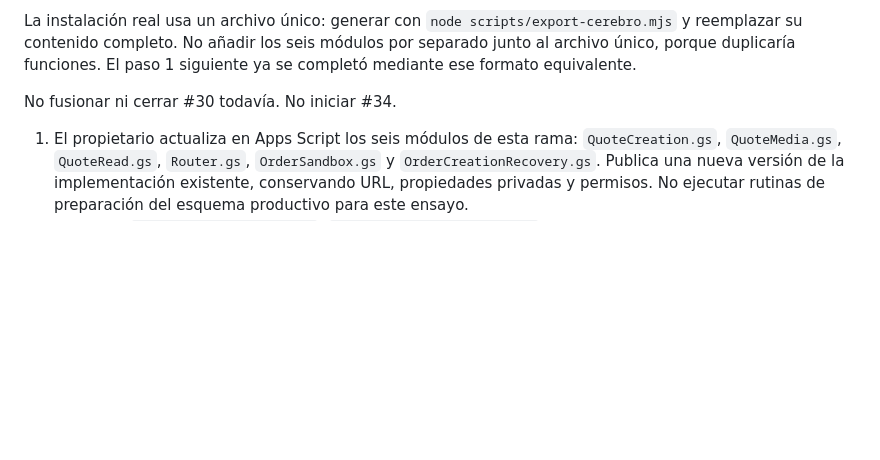
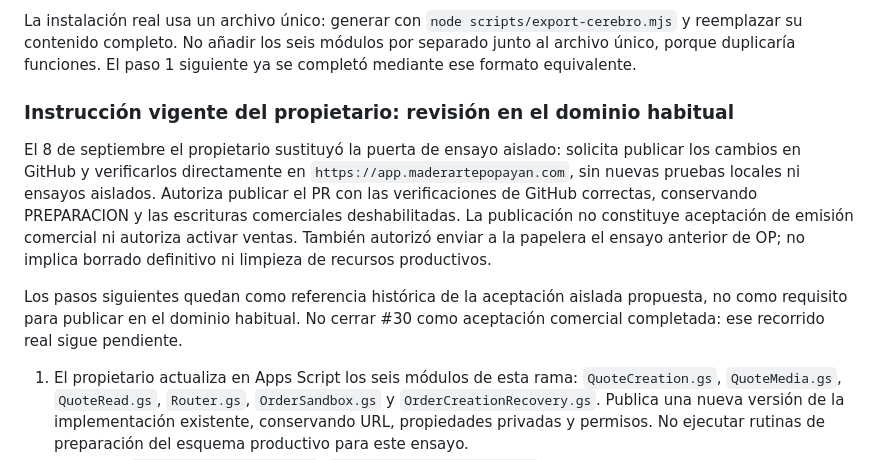
Before and after one commit to alejoherrera05-del/Maderarte-App, a Markdown page: docs/QUOTE_EMISSION_CONTRACT.md, the part around the change. Rendered like a GitHub page; blank space fills up the shorter version.

Commit message:
docs: aplicar revision en dominio habitual autorizada por propietario

```diff
--- a/docs/QUOTE_EMISSION_CONTRACT.md
+++ b/docs/QUOTE_EMISSION_CONTRACT.md
@@ -57,7 +57,11 @@ La comprobación real `verificarBaseCero` terminó correctamente a las 14:56:13:
 
 La instalación real usa un archivo único: generar con `node scripts/export-cerebro.mjs` y reemplazar su contenido completo. No añadir los seis módulos por separado junto al archivo único, porque duplicaría funciones. El paso 1 siguiente ya se completó mediante ese formato equivalente.
 
-No fusionar ni cerrar #30 todavía. No iniciar #34.
+### Instrucción vigente del propietario: revisión en el dominio habitual
+
+El 8 de septiembre el propietario sustituyó la puerta de ensayo aislado: solicita publicar los cambios en GitHub y verificarlos directamente en `https://app.maderartepopayan.com`, sin nuevas pruebas locales ni ensayos aislados. Autoriza publicar el PR con las verificaciones de GitHub correctas, conservando PREPARACION y las escrituras comerciales deshabilitadas. La publicación no constituye aceptación de emisión comercial ni autoriza activar ventas. También autorizó enviar a la papelera el ensayo anterior de OP; no implica borrado definitivo ni limpieza de recursos productivos.
+
+Los pasos siguientes quedan como referencia histórica de la aceptación aislada propuesta, no como requisito para publicar en el dominio habitual. No cerrar #30 como aceptación comercial completada: ese recorrido real sigue pendiente.
 
 1. El propietario actualiza en Apps Script los seis módulos de esta rama: `QuoteCreation.gs`, `QuoteMedia.gs`, `QuoteRead.gs`, `Router.gs`, `OrderSandbox.gs` y `OrderCreationRecovery.gs`. Publica una nueva versión de la implementación existente, conservando URL, propiedades privadas y permisos. No ejecutar rutinas de preparación del esquema productivo para este ensayo.
 2. Mantener `COMMERCIAL_WRITES=false`, `MODO_OPERACION=PREPARACION` y banderas comerciales sin activar.
```
